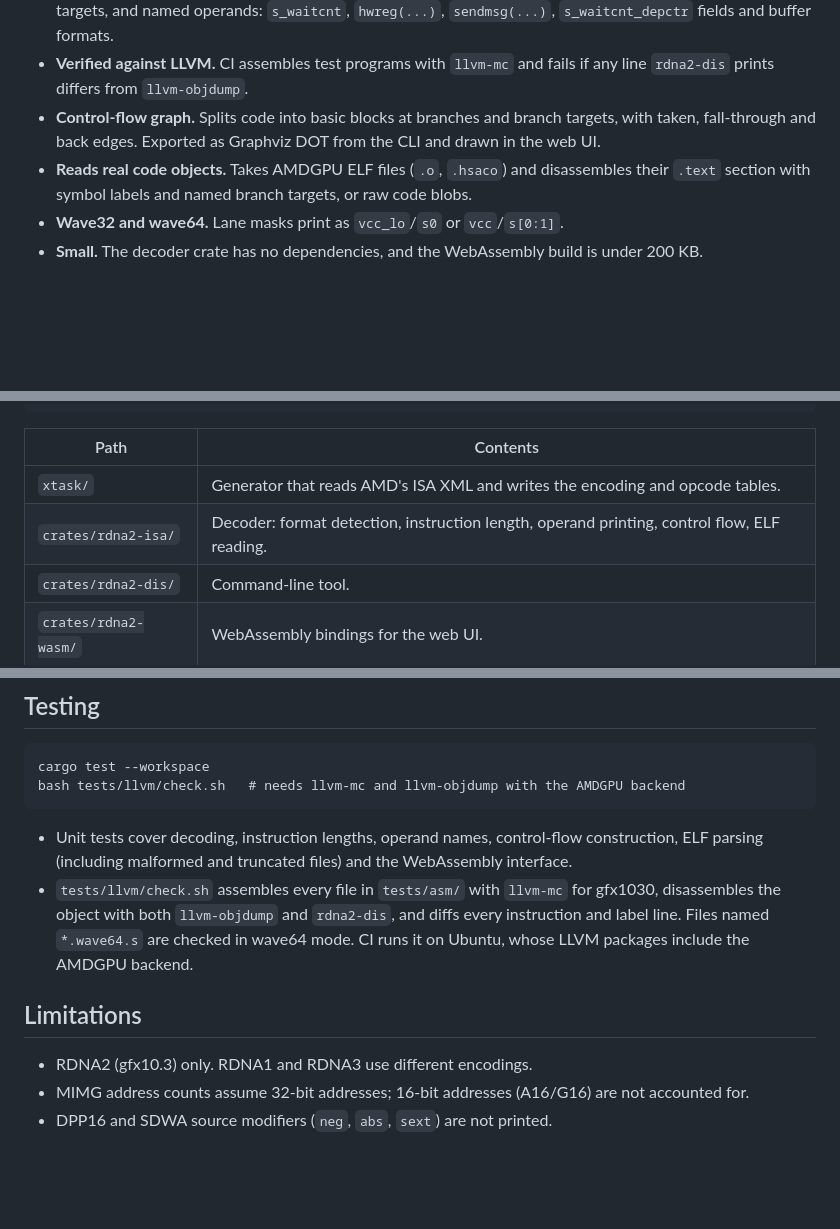
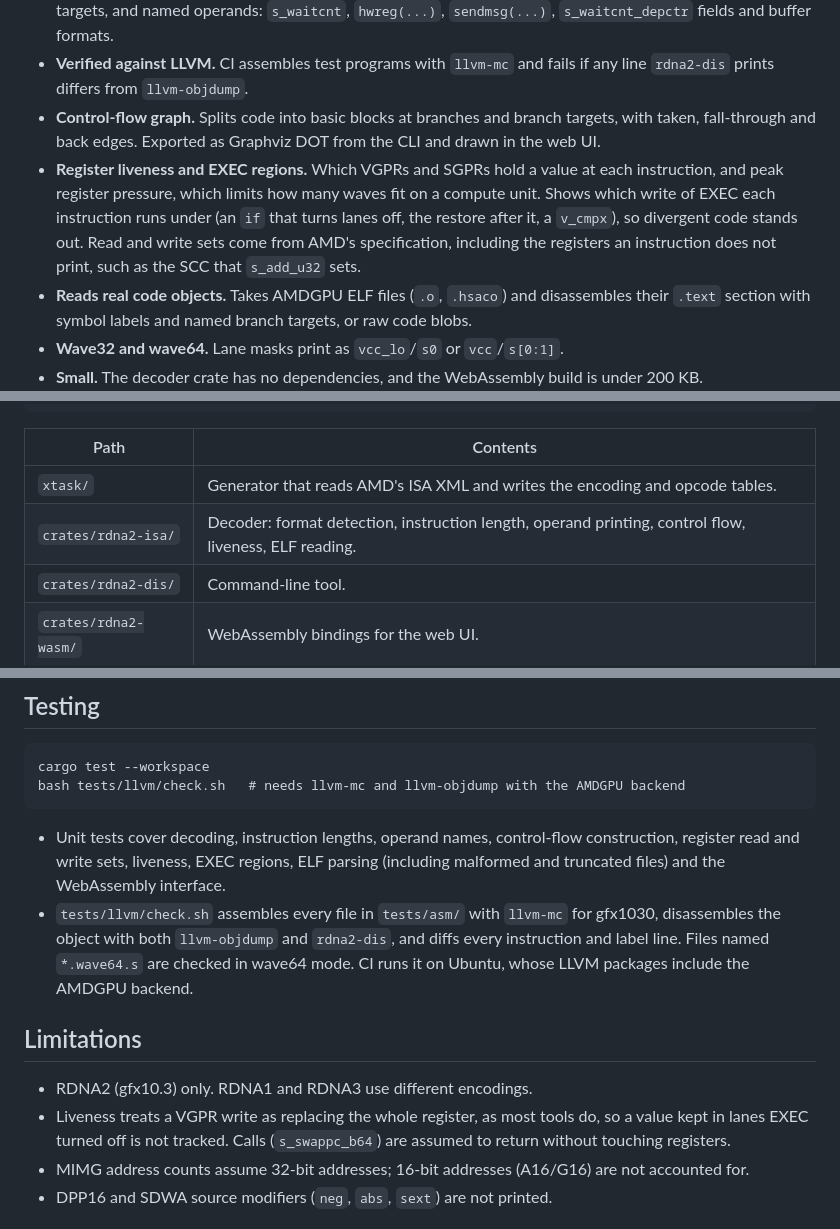
Before and after one commit to booomxd/rdna2-dis, a Markdown page: README.md, 3 parts joined by grey strips. GitHub-like rendering; blank space fills up the shorter version.

````diff
--- a/README.md
+++ b/README.md
@@ -17,6 +17,7 @@ A disassembler and control-flow visualizer for AMD RDNA2 (gfx10.3) GPU machine c
 - **LLVM-identical output.** Registers and ranges, inline and literal constants, VOP3/VOP3P modifiers, DPP16/DPP8/SDWA, memory offsets and cache flags, MIMG `dmask`/`dim` with NSA addresses, export targets, and named operands: `s_waitcnt`, `hwreg(...)`, `sendmsg(...)`, `s_waitcnt_depctr` fields and buffer formats.
 - **Verified against LLVM.** CI assembles test programs with `llvm-mc` and fails if any line `rdna2-dis` prints differs from `llvm-objdump`.
 - **Control-flow graph.** Splits code into basic blocks at branches and branch targets, with taken, fall-through and back edges. Exported as Graphviz DOT from the CLI and drawn in the web UI.
+- **Register liveness and EXEC regions.** Which VGPRs and SGPRs hold a value at each instruction, and peak register pressure, which limits how many waves fit on a compute unit. Shows which write of EXEC each instruction runs under (an `if` that turns lanes off, the restore after it, a `v_cmpx`), so divergent code stands out. Read and write sets come from AMD's specification, including the registers an instruction does not print, such as the SCC that `s_add_u32` sets.
 - **Reads real code objects.** Takes AMDGPU ELF files (`.o`, `.hsaco`) and disassembles their `.text` section with symbol labels and named branch targets, or raw code blobs.
 - **Wave32 and wave64.** Lane masks print as `vcc_lo`/`s0` or `vcc`/`s[0:1]`.
 - **Small.** The decoder crate has no dependencies, and the WebAssembly build is under 200 KB.
@@ -85,7 +109,7 @@ AMD ISA XML ──xtask──▶ generated.rs ──▶ rdna2-isa ──┬─
 | Path | Contents |
 |---|---|
 | `xtask/` | Generator that reads AMD's ISA XML and writes the encoding and opcode tables. |
-| `crates/rdna2-isa/` | Decoder: format detection, instruction length, operand printing, control flow, ELF reading. |
+| `crates/rdna2-isa/` | Decoder: format detection, instruction length, operand printing, control flow, liveness, ELF reading. |
 | `crates/rdna2-dis/` | Command-line tool. |
 | `crates/rdna2-wasm/` | WebAssembly bindings for the web UI. |
 | `web/` | The web UI: plain HTML, CSS and JavaScript, with no framework or bundler. |
@@ -100,12 +124,13 @@ cargo test --workspace
 bash tests/llvm/check.sh   # needs llvm-mc and llvm-objdump with the AMDGPU backend
 ```
 
-- Unit tests cover decoding, instruction lengths, operand names, control-flow construction, ELF parsing (including malformed and truncated files) and the WebAssembly interface.
+- Unit tests cover decoding, instruction lengths, operand names, control-flow construction, register read and write sets, liveness, EXEC regions, ELF parsing (including malformed and truncated files) and the WebAssembly interface.
 - `tests/llvm/check.sh` assembles every file in `tests/asm/` with `llvm-mc` for gfx1030, disassembles the object with both `llvm-objdump` and `rdna2-dis`, and diffs every instruction and label line. Files named `*.wave64.s` are checked in wave64 mode. CI runs it on Ubuntu, whose LLVM packages include the AMDGPU backend.
 
 ## Limitations
 
 - RDNA2 (gfx10.3) only. RDNA1 and RDNA3 use different encodings.
+- Liveness treats a VGPR write as replacing the whole register, as most tools do, so a value kept in lanes EXEC turned off is not tracked. Calls (`s_swappc_b64`) are assumed to return without touching registers.
 - MIMG address counts assume 32-bit addresses; 16-bit addresses (A16/G16) are not accounted for.
 - DPP16 and SDWA source modifiers (`neg`, `abs`, `sext`) are not printed.
 
````
Also changed, not shown: other parts of README.md (+28 -5 lines), docs/liveness.jpg (added), 9 other files.
